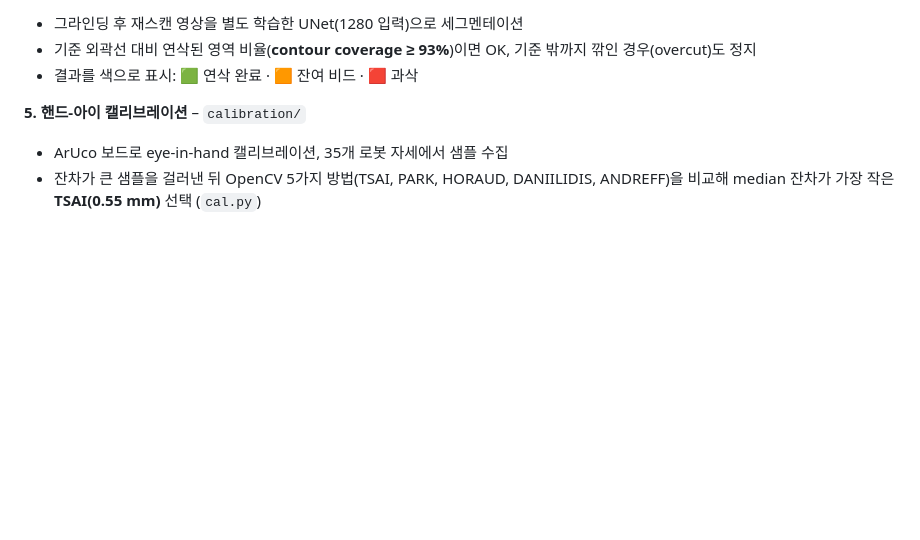
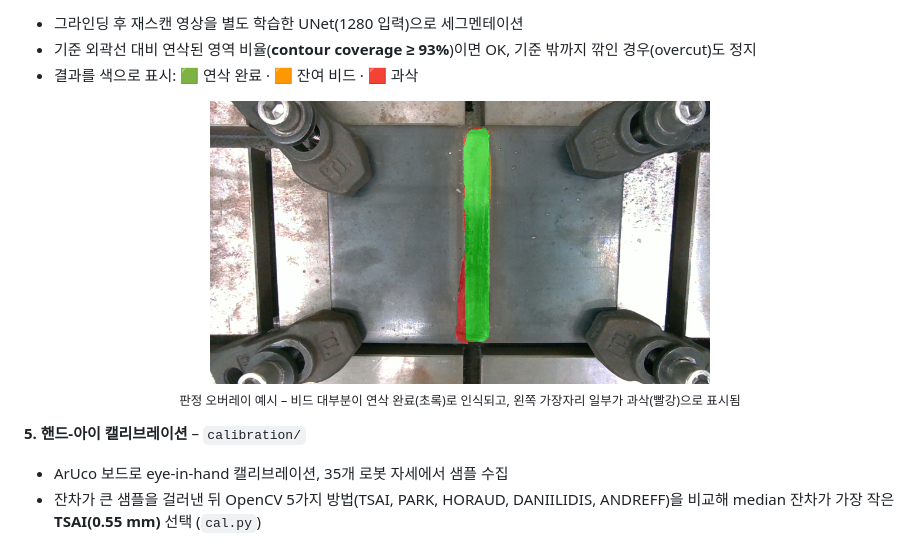
Before and after one commit to shfo2277/bead-grinding-system, a Markdown page: README.md, the part around the change. GitHub-like rendering; pictures changed too: docs/judge_overlay.png (added); blank space fills up the shorter version.

Commit message:
Add judgment overlay example image to README
Co-Authored-By: Claude Opus 5.5 <noreply@anthropic.com>

```diff
--- a/README.md
+++ b/README.md
@@ -41,6 +41,11 @@
 - 그라인딩 후 재스캔 영상을 별도 학습한 UNet(1280 입력)으로 세그멘테이션
 - 기준 외곽선 대비 연삭된 영역 비율(**contour coverage ≥ 93%**)이면 OK, 기준 밖까지 깎인 경우(overcut)도 정지
 - 결과를 색으로 표시: 🟩 연삭 완료 · 🟧 잔여 비드 · 🟥 과삭
+
+<p align="center">
+  <img src="docs/judge_overlay.png" width="500"><br>
+  <sub>판정 오버레이 예시 – 비드 대부분이 연삭 완료(초록)로 인식되고, 왼쪽 가장자리 일부가 과삭(빨강)으로 표시됨</sub>
+</p>
 
 **5. 핸드-아이 캘리브레이션** – `calibration/`
 - ArUco 보드로 eye-in-hand 캘리브레이션, 35개 로봇 자세에서 샘플 수집
```
